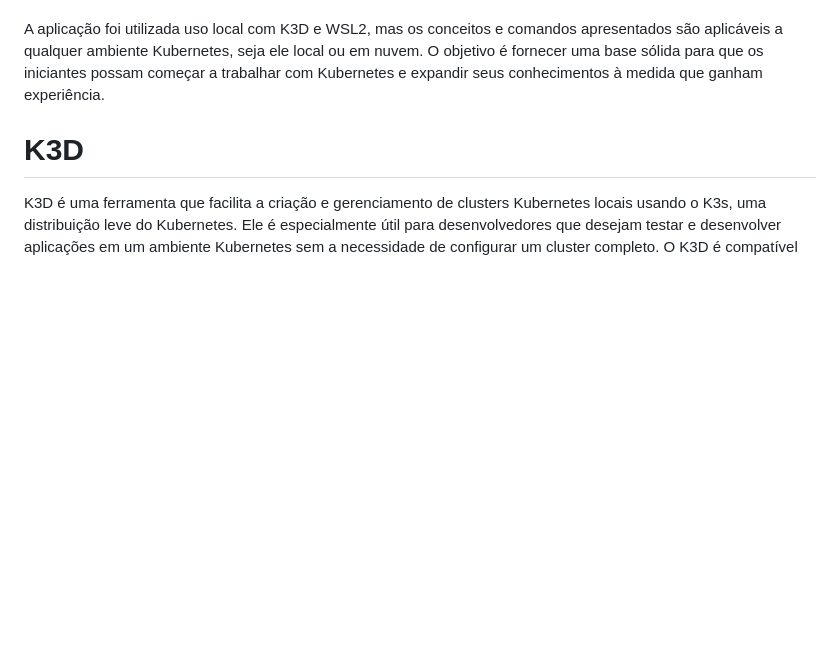
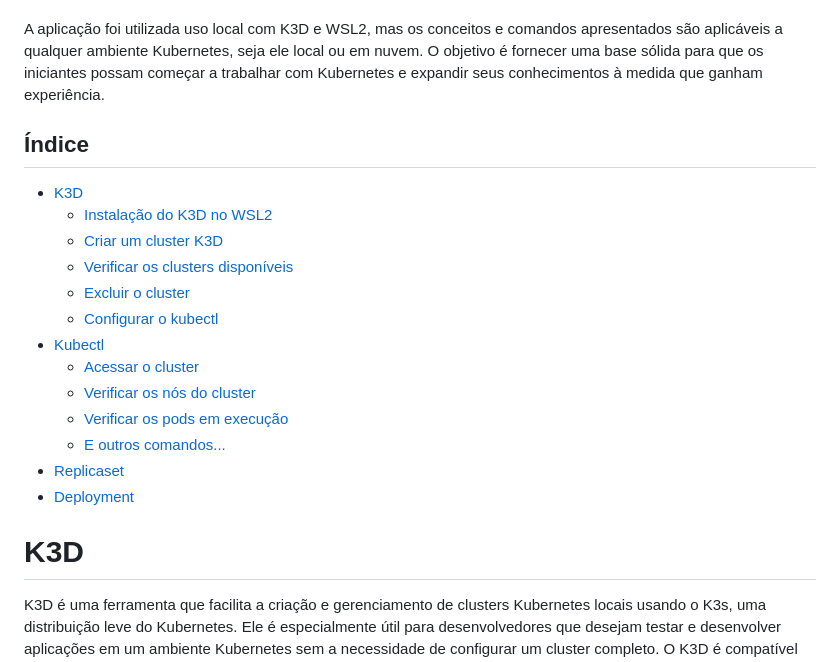
Before and after one commit to pauloaragao/k8s-study, a Markdown page: readme.md, the part around the change. Rendered like a GitHub page; blank space fills up the shorter version.

Commit message:
Update README index with additional K3D and kubectl commands

```diff
--- a/readme.md
+++ b/readme.md
@@ -2,6 +2,23 @@
 Esse guia de estudo é destinado a ajudar os iniciantes a aprenderem sobre Kubernetes, um sistema de orquestração de contêineres amplamente utilizado. Ele cobre os conceitos básicos, comandos essenciais e práticas recomendadas para trabalhar com Kubernetes. O guia é dividido em seções, cada uma focando em um aspecto específico do Kubernetes, como instalação, criação de clusters, gerenciamento de recursos e muito mais. Ele inclui exemplos práticos e comandos para facilitar a compreensão e a aplicação dos conceitos aprendidos.
 
 A aplicação foi utilizada uso local com K3D e WSL2, mas os conceitos e comandos apresentados são aplicáveis a qualquer ambiente Kubernetes, seja ele local ou em nuvem. O objetivo é fornecer uma base sólida para que os iniciantes possam começar a trabalhar com Kubernetes e expandir seus conhecimentos à medida que ganham experiência.
+
+
+## Índice
+
+- [K3D](#k3d)
+  - [Instalação do K3D no WSL2](#instalação-do-k3d-no-wsl2)
+  - [Criar um cluster K3D](#criar-um-cluster-k3d)
+  - [Verificar os clusters disponíveis](#verificar-os-clusters-disponíveis)
+  - [Excluir o cluster](#excluir-o-cluster)
+  - [Configurar o kubectl](#configurar-o-kubectl-para-usar-o-cluster-k3d)
+- [Kubectl](#kubectl)
+  - [Acessar o cluster](#acessar-o-cluster)
+  - [Verificar os nós do cluster](#verificar-os-nós-do-cluster)
+  - [Verificar os pods em execução](#verificar-os-pods-em-execução)
+  - [E outros comandos...](#e-outros-comandos)
+- [Replicaset](#replicaset)
+- [Deployment](#deployment)
 
 # K3D
 
```
